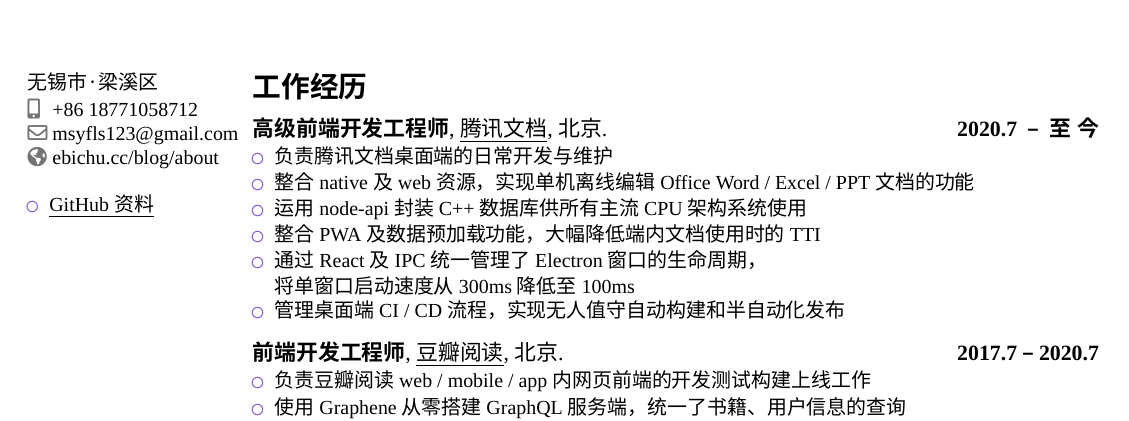
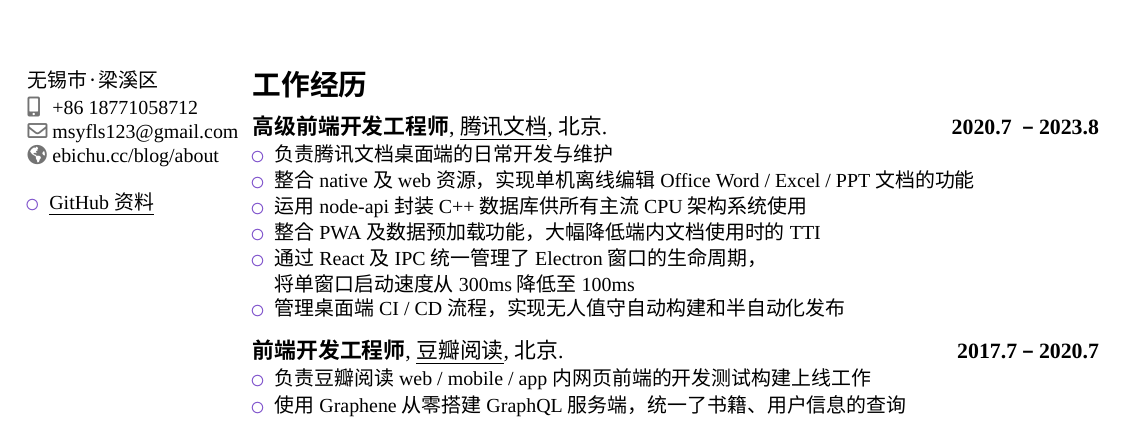
Before and after one commit to msyfls123/portfolio, a LaTeX CV (msy.tex): part of the page, cut so that both start at the same text. Compiled offline with XeLaTeX; a missing font is replaced by an installed copy or a similar font.

Commit message:
update portfolio 8.31 2023

```diff
--- a/msy.tex
+++ b/msy.tex
@@ -84,7 +84,7 @@
 
 \section{工作经历}
 \cventry
-{2020.7\ \ –\ \ 至\ 今}
+{2020.7\ \ –\ 2023.8}
 {高级前端开发工程师}
 {\href{https://docs.qq.com}{\underline{腾讯文档}}}
 {北京}
```
Also changed, not shown: msy.pdf.
